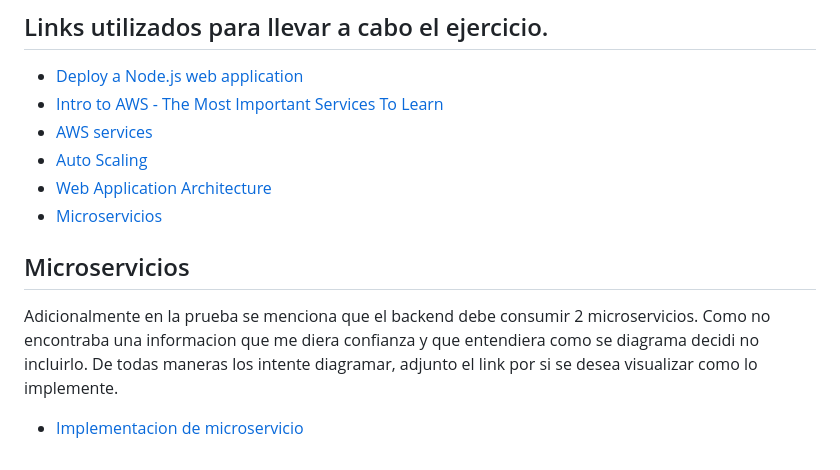
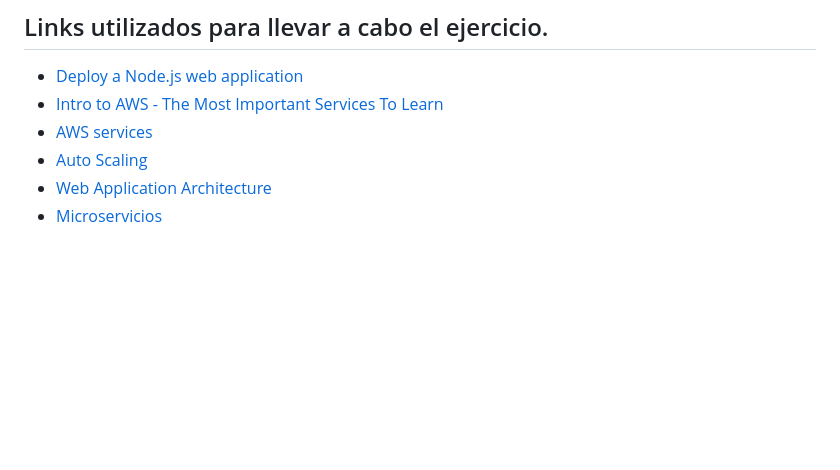
Before and after one commit to Anibal-99/practice-docker-CD-CI, a Markdown page: prueba-1/README.md, the part around the change. Rendered like a GitHub page; blank space fills up the shorter version.

```diff
--- a/prueba-1/README.md
+++ b/prueba-1/README.md
@@ -36,7 +36,3 @@ En conjunto con esta guia lo que hice fue seguir investigando para lograr crear
 - [Auto Scaling](https://www.ilimit.com/blog/como-funciona-autoscaling/)
 - [Web Application Architecture](https://medium.com/geekculture/web-application-architecture-800d3ecd8019)
 - [Microservicios](https://aws.amazon.com/es/microservices/)
-
-## Microservicios
-Adicionalmente en la prueba se menciona que el backend debe consumir 2 microservicios. Como no encontraba una informacion que me diera confianza y que entendiera como se diagrama decidi no incluirlo. De todas maneras los intente diagramar, adjunto el link por si se desea visualizar como lo implemente.
-- [Implementacion de microservicio](https://lucid.app/lucidchart/0c5a3584-411d-4bf9-bddd-95a1d6f799c2/edit?viewport_loc=1748%2C12%2C3214%2C1646%2CeNbqbEM6f5NI&invitationId=inv_0ecc56c4-2440-4f18-8aa4-bea2a03d3c10)
```
